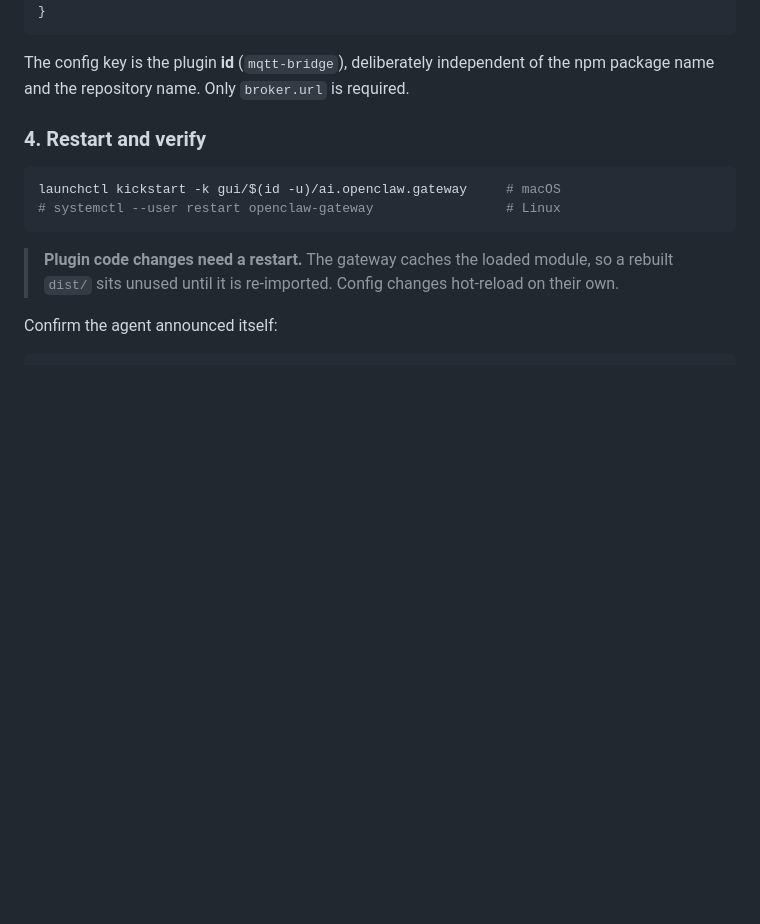
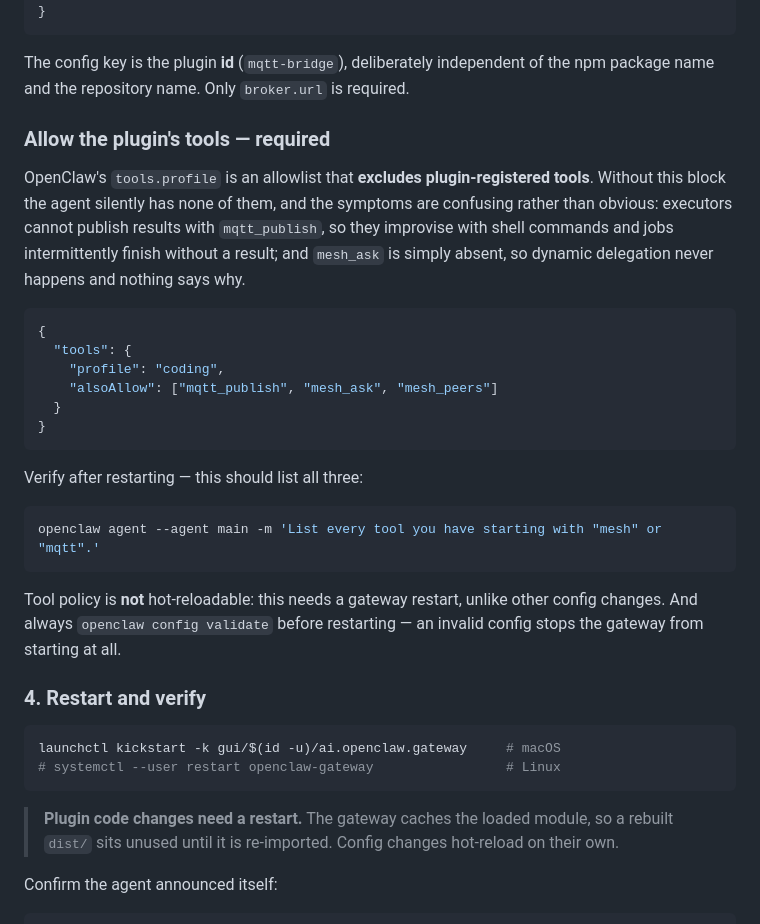
Before and after one commit to p-lexus/plexus, a Markdown page: README.md, the part around the change. Rendered like a GitHub page; blank space fills up the shorter version.

Commit message:
Document the tool allowlist as a required install step
A tool profile excludes plugin-registered tools, so without tools.alsoAllow the
agent silently has none of this plugin's. Verified end to end: with the plugin
fix but no tools config the agent reports NONE; adding the block makes all three
appear.

The failure mode is confusing rather than obvious, which is why it belongs in
the install steps and not a troubleshooting note: without mqtt_publish an
executor cannot publish its result, so jobs appear to hang or get re-dispatched
by the watchdog, and without mesh_ask dynamic delegation never happens and
nothing reports why.

Also records two things learned the hard way: tool policy is not hot-reloadable,
and an invalid config stops the gateway from starting, so validate first.

````diff
--- a/README.md
+++ b/README.md
@@ -172,6 +172,33 @@ In `~/.openclaw/openclaw.json`:
 
 The config key is the plugin **id** (`mqtt-bridge`), deliberately independent of the npm package
 name and the repository name. Only `broker.url` is required.
+
+### Allow the plugin's tools — required
+
+OpenClaw's `tools.profile` is an allowlist that **excludes plugin-registered tools**. Without
+this block the agent silently has none of them, and the symptoms are confusing rather than
+obvious: executors cannot publish results with `mqtt_publish`, so they improvise with shell
+commands and jobs intermittently finish without a result; and `mesh_ask` is simply absent, so
+dynamic delegation never happens and nothing says why.
+
+```jsonc
+{
+  "tools": {
+    "profile": "coding",
+    "alsoAllow": ["mqtt_publish", "mesh_ask", "mesh_peers"]
+  }
+}
+```
+
+Verify after restarting — this should list all three:
+
+```bash
+openclaw agent --agent main -m 'List every tool you have starting with "mesh" or "mqtt".'
+```
+
+Tool policy is **not** hot-reloadable: this needs a gateway restart, unlike other config
+changes. And always `openclaw config validate` before restarting — an invalid config stops the
+gateway from starting at all.
 
 ### 4. Restart and verify
 
````
Also changed, not shown: PROTOCOL.md (+13 -0 lines).
